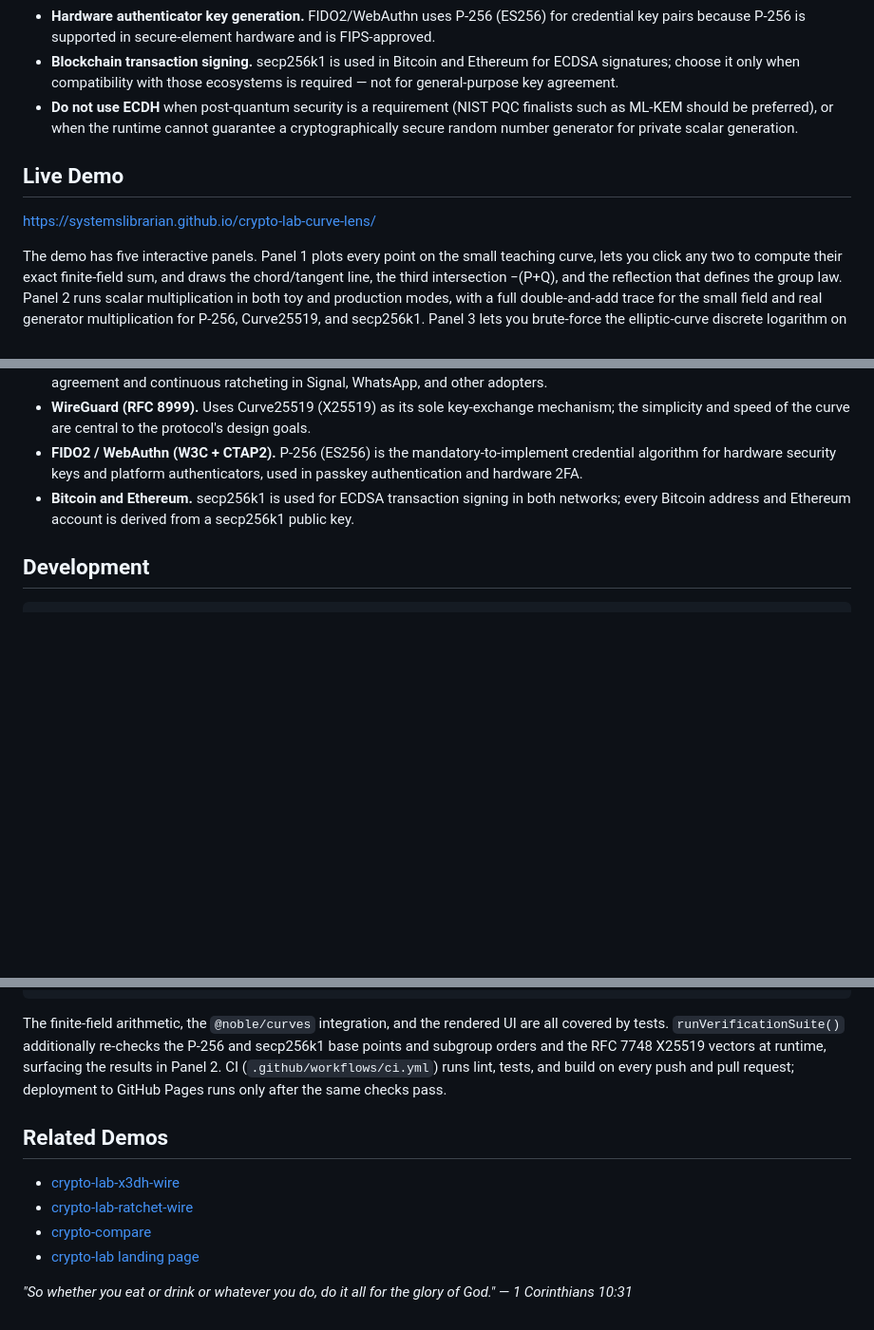
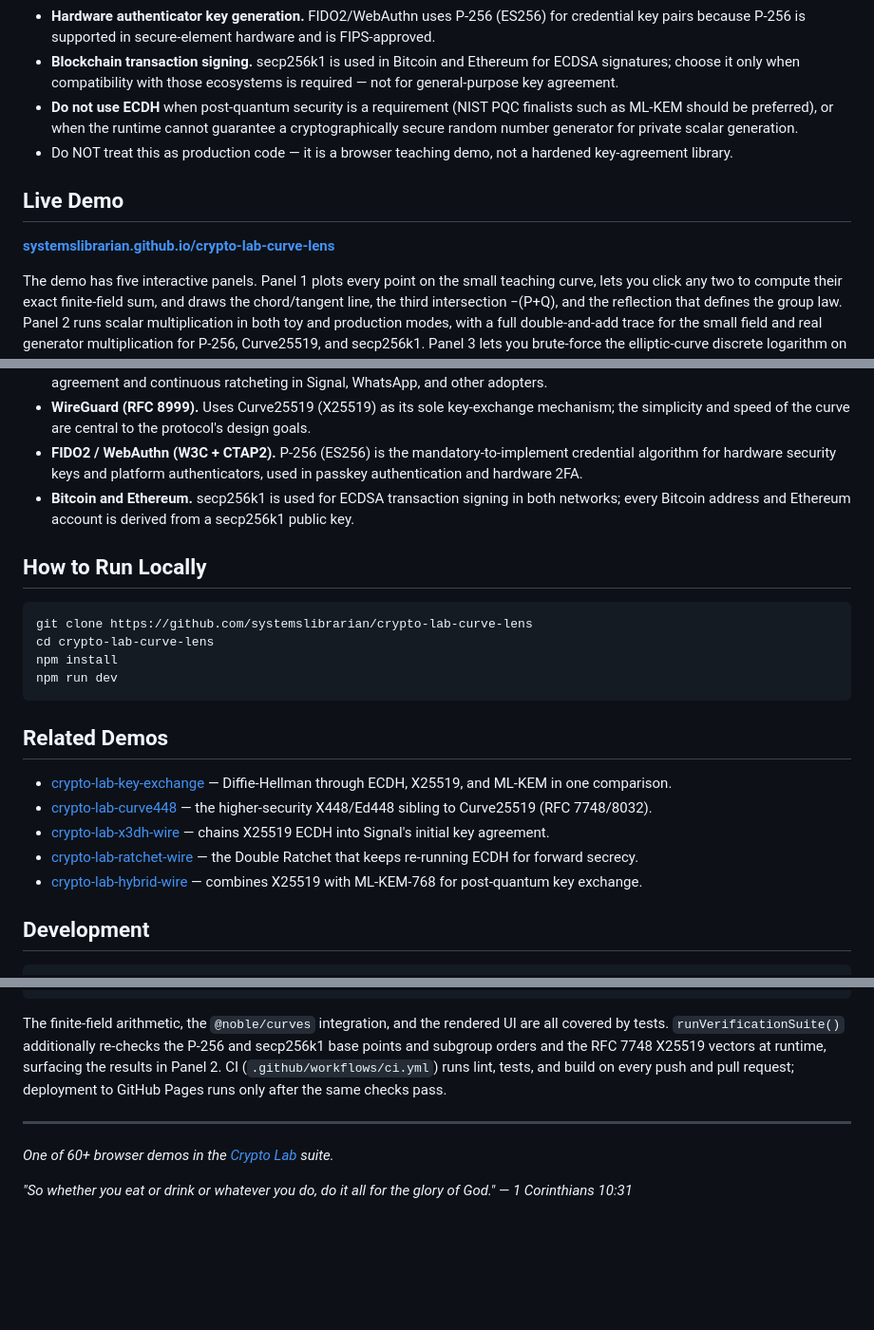
Before and after one commit to systemslibrarian/crypto-lab-curve-lens, a Markdown page: README.md, 3 parts joined by grey strips. Shown at 95% size. Rendered like a GitHub page; blank space fills up the shorter version.

Commit message:
docs: normalize README to canonical crypto-lab template + Related Demos
Uniform sections (What It Is / When to Use It / Live Demo / What Can Go Wrong /
Real-World Usage / How to Run Locally / Related Demos), standardized live-demo
link and footer, cross-links to sibling demos. Existing prose preserved.

Co-Authored-By: Claude Opus 4.8 (1M context) <noreply@anthropic.com>

````diff
--- a/README.md
+++ b/README.md
@@ -13,10 +11,11 @@ Elliptic-curve Diffie-Hellman (ECDH) is an asymmetric key-agreement protocol bui
 - **Hardware authenticator key generation.** FIDO2/WebAuthn uses P-256 (ES256) for credential key pairs because P-256 is supported in secure-element hardware and is FIPS-approved.
 - **Blockchain transaction signing.** secp256k1 is used in Bitcoin and Ethereum for ECDSA signatures; choose it only when compatibility with those ecosystems is required — not for general-purpose key agreement.
 - **Do not use ECDH** when post-quantum security is a requirement (NIST PQC finalists such as ML-KEM should be preferred), or when the runtime cannot guarantee a cryptographically secure random number generator for private scalar generation.
+- Do NOT treat this as production code — it is a browser teaching demo, not a hardened key-agreement library.
 
 ## Live Demo
 
-[https://systemslibrarian.github.io/crypto-lab-curve-lens/](https://systemslibrarian.github.io/crypto-lab-curve-lens/)
+**[systemslibrarian.github.io/crypto-lab-curve-lens](https://systemslibrarian.github.io/crypto-lab-curve-lens/)**
 
 The demo has five interactive panels. Panel 1 plots every point on the small teaching curve, lets you click any two to compute their exact finite-field sum, and draws the chord/tangent line, the third intersection −(P+Q), and the reflection that defines the group law. Panel 2 runs scalar multiplication in both toy and production modes, with a full double-and-add trace for the small field and real generator multiplication for P-256, Curve25519, and secp256k1. Panel 3 lets you brute-force the elliptic-curve discrete logarithm on the toy curve — watch G, 2·G, 3·G, … walk the subgroup until the public point appears — then contrasts that with the ~2²⁵⁶ work it would take on P-256. Panel 4 shows side-by-side comparison cards for the three production curves, including field size, subgroup order, cofactor, SafeCurves rating, and post-quantum status. Panel 5 is a live ECDH exchange: click "Generate fresh keypairs" to produce new random Alice and Bob key pairs on your chosen curve and verify that both arrive at the same shared value, with one-click copy on every key.
 
@@ -38,6 +37,23 @@ The explorer grid is fully keyboard-navigable (Tab to focus the grid, arrow keys
 - **FIDO2 / WebAuthn (W3C + CTAP2).** P-256 (ES256) is the mandatory-to-implement credential algorithm for hardware security keys and platform authenticators, used in passkey authentication and hardware 2FA.
 - **Bitcoin and Ethereum.** secp256k1 is used for ECDSA transaction signing in both networks; every Bitcoin address and Ethereum account is derived from a secp256k1 public key.
 
+## How to Run Locally
+
+```bash
+git clone https://github.com/systemslibrarian/crypto-lab-curve-lens
+cd crypto-lab-curve-lens
+npm install
+npm run dev
+```
+
+## Related Demos
+
+- [crypto-lab-key-exchange](https://systemslibrarian.github.io/crypto-lab-key-exchange/) — Diffie-Hellman through ECDH, X25519, and ML-KEM in one comparison.
+- [crypto-lab-curve448](https://systemslibrarian.github.io/crypto-lab-curve448/) — the higher-security X448/Ed448 sibling to Curve25519 (RFC 7748/8032).
+- [crypto-lab-x3dh-wire](https://systemslibrarian.github.io/crypto-lab-x3dh-wire/) — chains X25519 ECDH into Signal's initial key agreement.
+- [crypto-lab-ratchet-wire](https://systemslibrarian.github.io/crypto-lab-ratchet-wire/) — the Double Ratchet that keeps re-running ECDH for forward secrecy.
+- [crypto-lab-hybrid-wire](https://systemslibrarian.github.io/crypto-lab-hybrid-wire/) — combines X25519 with ML-KEM-768 for post-quantum key exchange.
+
 ## Development
 
 ```bash
@@ -51,11 +67,8 @@ npm run build    # typecheck (tsc --noEmit) + production build
 
 The finite-field arithmetic, the `@noble/curves` integration, and the rendered UI are all covered by tests. `runVerificationSuite()` additionally re-checks the P-256 and secp256k1 base points and subgroup orders and the RFC 7748 X25519 vectors at runtime, surfacing the results in Panel 2. CI (`.github/workflows/ci.yml`) runs lint, tests, and build on every push and pull request; deployment to GitHub Pages runs only after the same checks pass.
 
-## Related Demos
+---
 
-- [crypto-lab-x3dh-wire](https://github.com/systemslibrarian/crypto-lab-x3dh-wire)
-- [crypto-lab-ratchet-wire](https://github.com/systemslibrarian/crypto-lab-ratchet-wire)
-- [crypto-compare](https://github.com/systemslibrarian/crypto-compare)
-- [crypto-lab landing page](https://github.com/systemslibrarian/crypto-lab)
+*One of 60+ browser demos in the [Crypto Lab](https://crypto-lab.systemslibrarian.dev/) suite.*
 
-_"So whether you eat or drink or whatever you do, do it all for the glory of God." — 1 Corinthians 10:31_
+*"So whether you eat or drink or whatever you do, do it all for the glory of God." — 1 Corinthians 10:31*
````
Also changed, not shown: other parts of README.md (+0 -2 lines).
